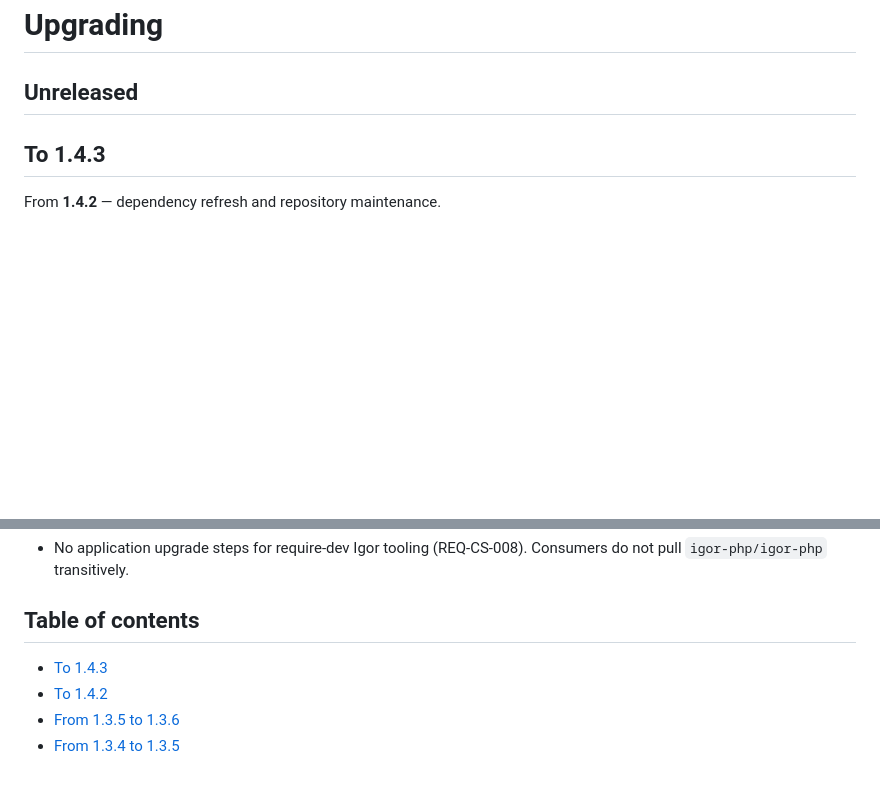
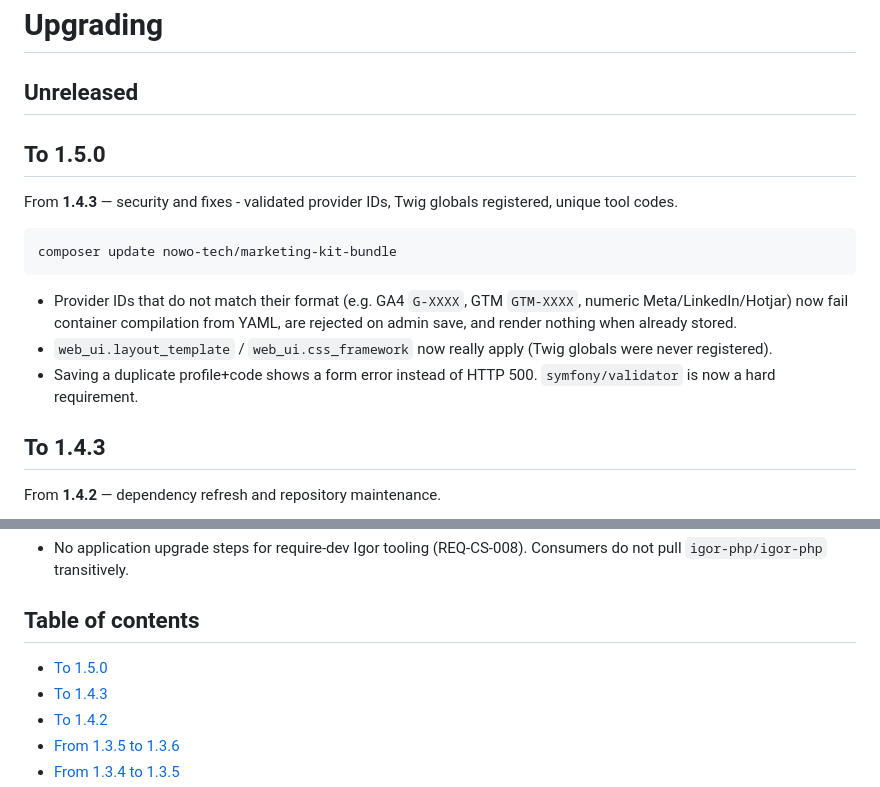
Before and after one commit to nowo-tech/MarketingKitBundle, a Markdown page: docs/UPGRADING.md, 2 parts joined by grey strips. Drawn GitHub-style; blank space fills up the shorter version.

Commit message:
Release v1.5.0: security and fixes - validated provider IDs, Twig globals registered, unique tool codes.
Co-Authored-By: Claude Opus 5.5 <noreply@anthropic.com>

````diff
--- a/docs/UPGRADING.md
+++ b/docs/UPGRADING.md
@@ -1,6 +1,18 @@
 # Upgrading
 
 ## Unreleased
+
+## To 1.5.0
+
+From **1.4.3** — security and fixes - validated provider IDs, Twig globals registered, unique tool codes.
+
+```bash
+composer update nowo-tech/marketing-kit-bundle
+```
+
+- Provider IDs that do not match their format (e.g. GA4 `G-XXXX`, GTM `GTM-XXXX`, numeric Meta/LinkedIn/Hotjar) now fail container compilation from YAML, are rejected on admin save, and render nothing when already stored.
+- `web_ui.layout_template` / `web_ui.css_framework` now really apply (Twig globals were never registered).
+- Saving a duplicate profile+code shows a form error instead of HTTP 500. `symfony/validator` is now a hard requirement.
 
 ## To 1.4.3
 
@@ -53,6 +65,7 @@ php bin/console cache:clear
 
 ## Table of contents
 
+- [To 1.5.0](#to-150)
 - [To 1.4.3](#to-143)
 - [To 1.4.2](#to-142)
 - [From 1.3.5 to 1.3.6](#from-135-to-136)
````
Also changed, not shown: docs/CHANGELOG.md (+3 -0 lines).
